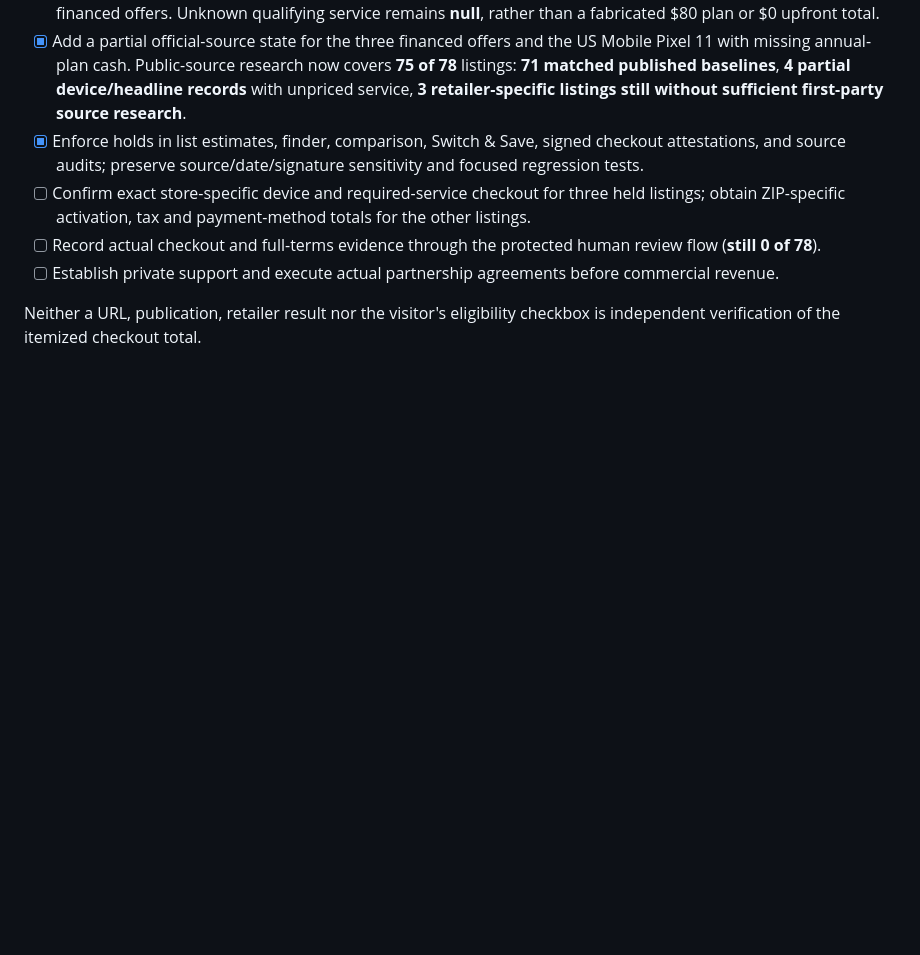
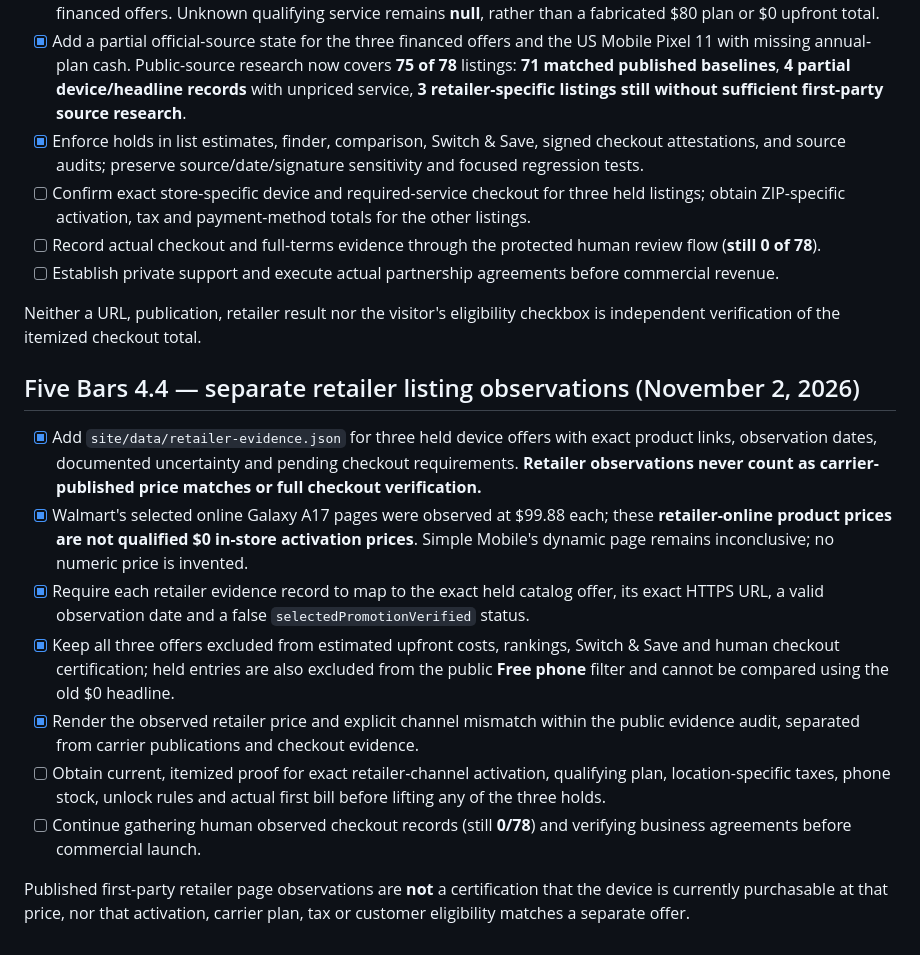
Before and after one commit to gcd231983/five-bars, a Markdown page: BUSINESS_READINESS.md, the part around the change. Drawn GitHub-style; blank space fills up the shorter version.

Commit message:
Document strict retailer observation scope, withheld pricing and remaining checkout requirements

```diff
--- a/BUSINESS_READINESS.md
+++ b/BUSINESS_READINESS.md
@@ -227,3 +227,15 @@ No change in these public records establishes an actual checkout total, current
 - [ ] Establish private support and execute actual partnership agreements before commercial revenue.
 
 Neither a URL, publication, retailer result nor the visitor's eligibility checkbox is independent verification of the itemized checkout total.
+
+## Five Bars 4.4 — separate retailer listing observations (November 2, 2026)
+
+- [x] Add `site/data/retailer-evidence.json` for three held device offers with exact product links, observation dates, documented uncertainty and pending checkout requirements. **Retailer observations never count as carrier-published price matches or full checkout verification.**
+- [x] Walmart's selected online Galaxy A17 pages were observed at $99.88 each; these **retailer-online product prices are not qualified $0 in-store activation prices**. Simple Mobile's dynamic page remains inconclusive; no numeric price is invented.
+- [x] Require each retailer evidence record to map to the exact held catalog offer, its exact HTTPS URL, a valid observation date and a false `selectedPromotionVerified` status.
+- [x] Keep all three offers excluded from estimated upfront costs, rankings, Switch & Save and human checkout certification; held entries are also excluded from the public **Free phone** filter and cannot be compared using the old $0 headline.
+- [x] Render the observed retailer price and explicit channel mismatch within the public evidence audit, separated from carrier publications and checkout evidence.
+- [ ] Obtain current, itemized proof for exact retailer-channel activation, qualifying plan, location-specific taxes, phone stock, unlock rules and actual first bill before lifting any of the three holds.
+- [ ] Continue gathering human observed checkout records (still **0/78**) and verifying business agreements before commercial launch.
+
+Published first-party retailer page observations are **not** a certification that the device is currently purchasable at that price, nor that activation, carrier plan, tax or customer eligibility matches a separate offer.
```
